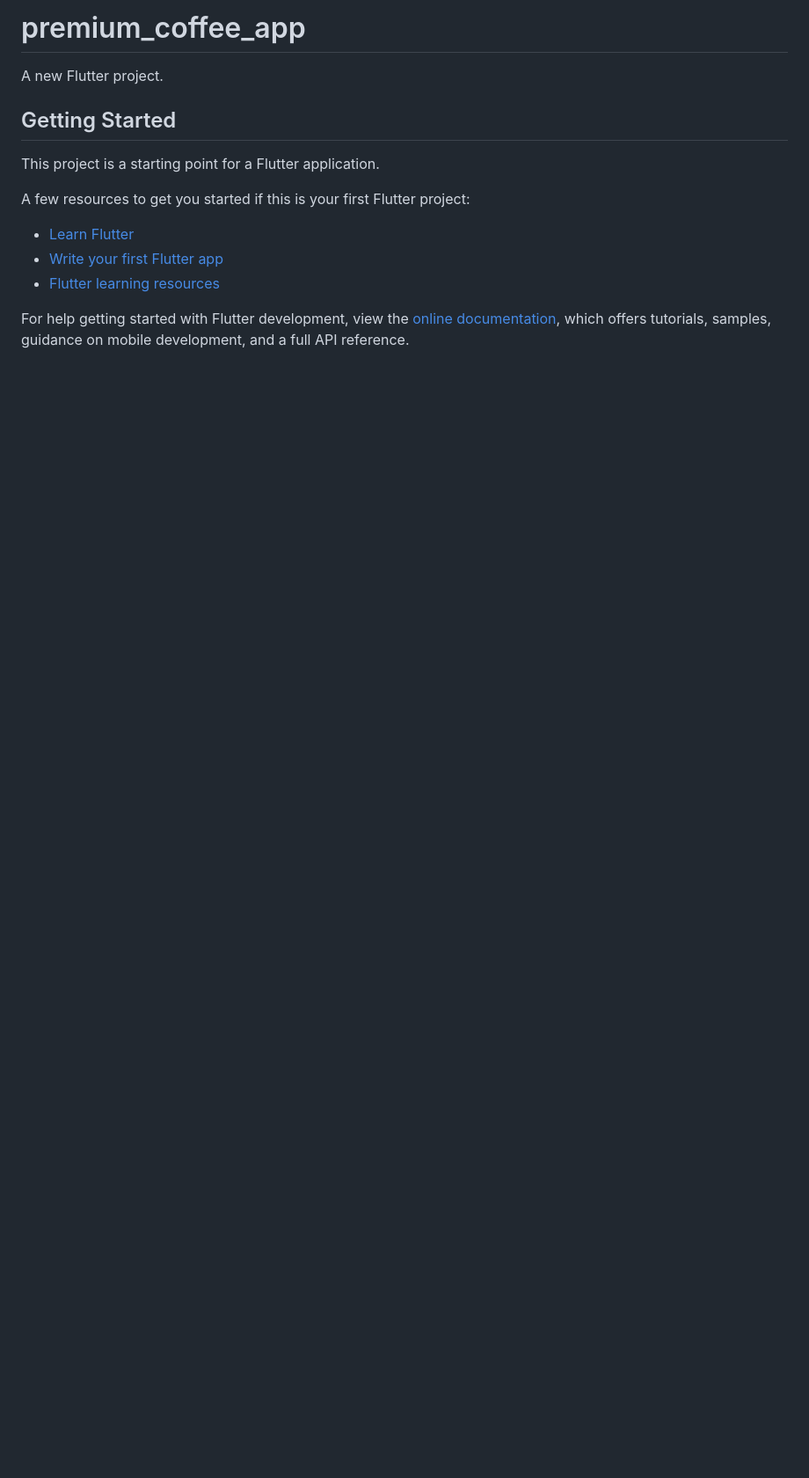
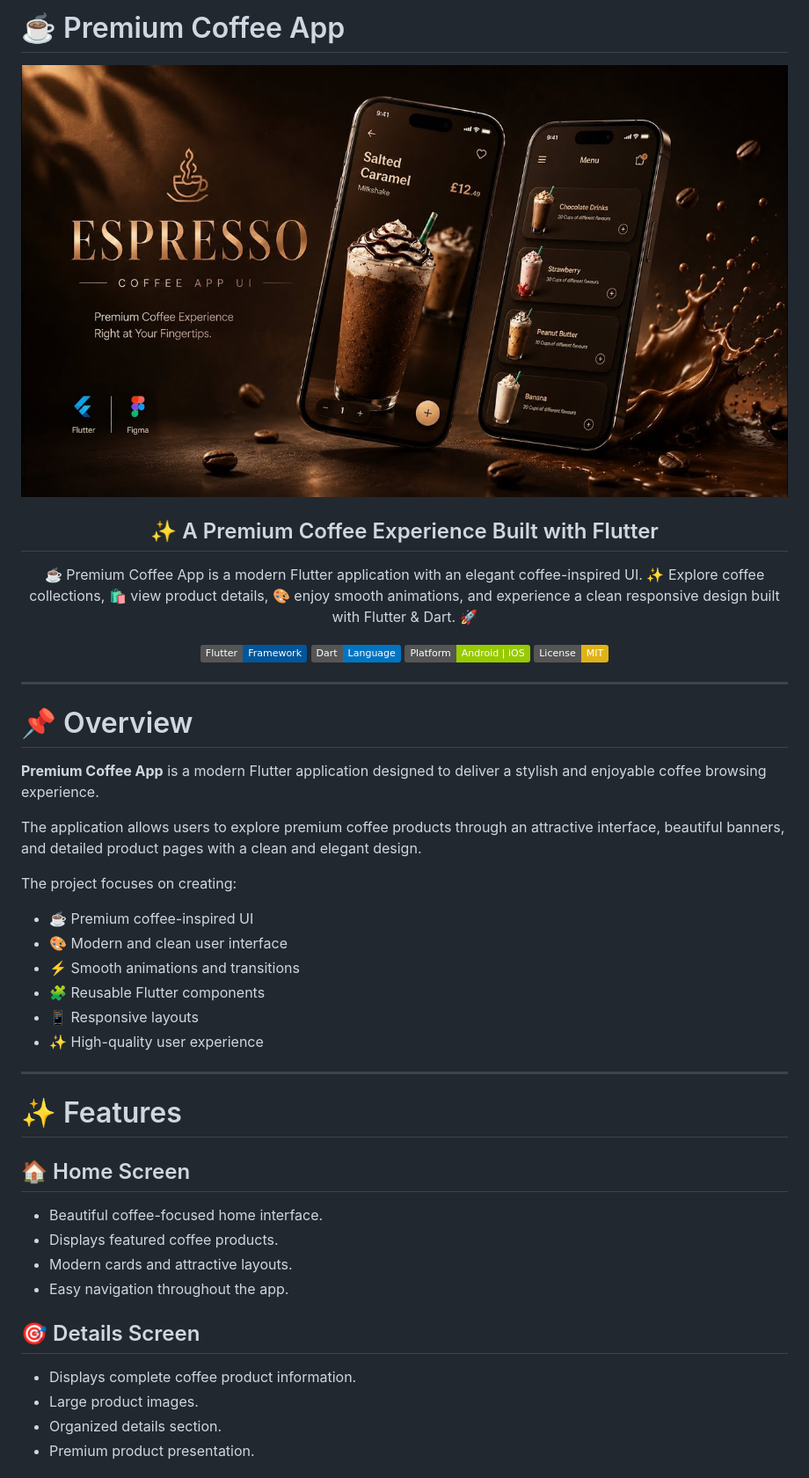
Before and after one commit to amir-yousry/premium_coffee_app, a Markdown page: README.md, the part around the change printed below. Shown: that part at 88% size. GitHub-like rendering; pictures changed too: assets/screenshots/banner.jpg (added); badges without logos; blank space fills up the shorter version.

```diff
--- a/README.md
+++ b/README.md
@@ -1,17 +1,54 @@
-# premium_coffee_app
+# ☕ Premium Coffee App
 
-A new Flutter project.
+<p align="center">
+  <img src="assets/screenshots/banner.jpg" alt="Premium Coffee App">
+</p>
 
-## Getting Started
+<div align="center">
 
-This project is a starting point for a Flutter application.
+## ✨ A Premium Coffee Experience Built with Flutter
 
-A few resources to get you started if this is your first Flutter project:
+☕ Premium Coffee App is a modern Flutter application with an elegant coffee-inspired UI. ✨ Explore coffee collections, 🛍️ view product details, 🎨 enjoy smooth animations, and experience a clean responsive design built with Flutter & Dart. 🚀
 
-- [Learn Flutter](https://docs.flutter.dev/get-started/learn-flutter)
-- [Write your first Flutter app](https://docs.flutter.dev/get-started/codelab)
-- [Flutter learning resources](https://docs.flutter.dev/reference/learning-resources)
+![Flutter](https://img.shields.io/badge/Flutter-Framework-02569B?logo=flutter)
+![Dart](https://img.shields.io/badge/Dart-Language-0175C2?logo=dart)
+![Platform](https://img.shields.io/badge/Platform-Android%20%7C%20iOS-green)
+![License](https://img.shields.io/badge/License-MIT-yellow)
 
-For help getting started with Flutter development, view the
-[online documentation](https://docs.flutter.dev/), which offers tutorials,
-samples, guidance on mobile development, and a full API reference.
+</div>
+
+---
+
+# 📌 Overview
+
+**Premium Coffee App** is a modern Flutter application designed to deliver a stylish and enjoyable coffee browsing experience.
+
+The application allows users to explore premium coffee products through an attractive interface, beautiful banners, and detailed product pages with a clean and elegant design.
+
+The project focuses on creating:
+
+- ☕ Premium coffee-inspired UI
+- 🎨 Modern and clean user interface
+- ⚡ Smooth animations and transitions
+- 🧩 Reusable Flutter components
+- 📱 Responsive layouts
+- ✨ High-quality user experience
+
+---
+
+# ✨ Features
+
+## 🏠 Home Screen
+
+- Beautiful coffee-focused home interface.
+- Displays featured coffee products.
+- Modern cards and attractive layouts.
+- Easy navigation throughout the app.
+
+## 🎯 Details Screen
+
+- Displays complete coffee product information.
+- Large product images.
+- Organized details section.
+- Premium product presentation.
+
```
Also changed, not shown: other parts of README.md (+119 -0 lines), assets/screenshots/details.png (added), assets/screenshots/home.png (added).
